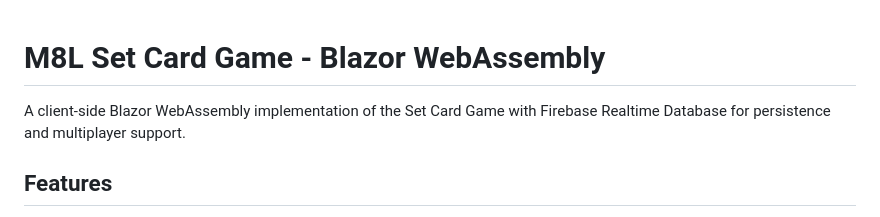
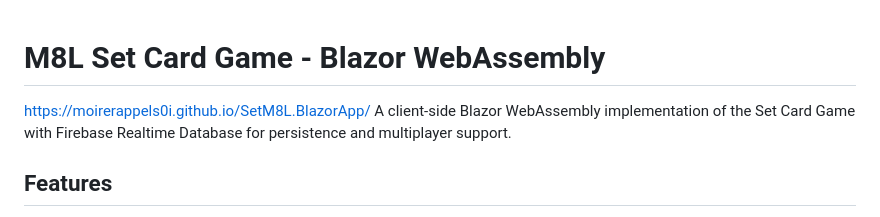
Before and after one commit to moirerappels0i/SetM8L.BlazorApp, a Markdown page: README.md, the part around the change. Rendered like a GitHub page.

```diff
--- a/README.md
+++ b/README.md
@@ -1,5 +1,5 @@
 # M8L Set Card Game - Blazor WebAssembly
-
+https://moirerappels0i.github.io/SetM8L.BlazorApp/
 A client-side Blazor WebAssembly implementation of the Set Card Game with Firebase Realtime Database for persistence and multiplayer support.
 
 ## Features
```
